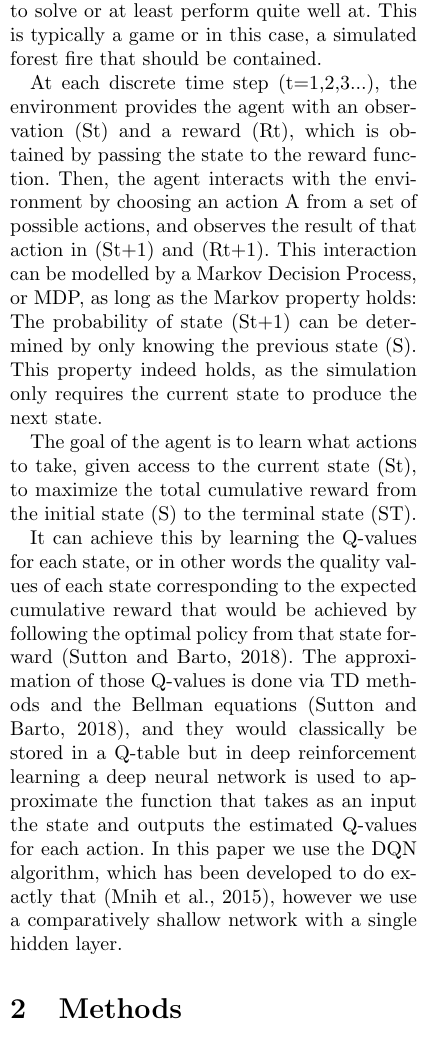
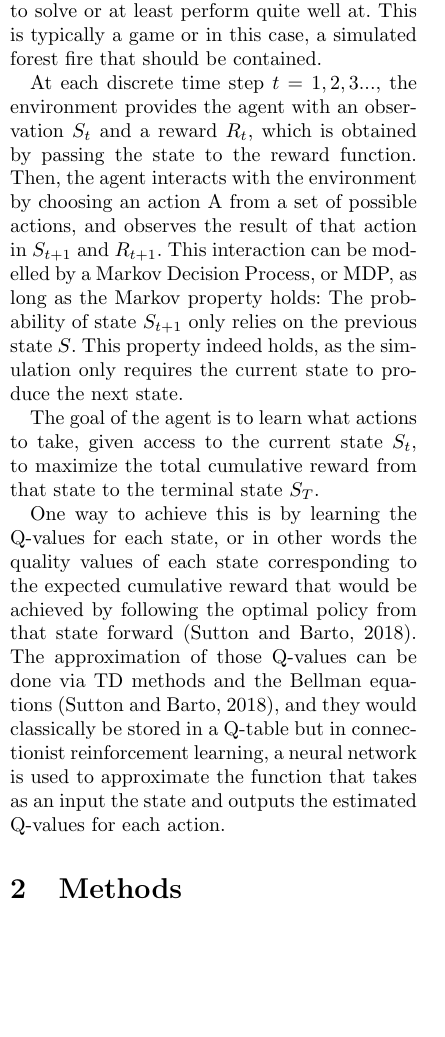
Before and after one commit to dashdeckers/Wildfire-Control-Python, a LaTeX paper (Report/report.tex, which reads Report/introduction.tex): part of one column of page 2 of 12, cut so that both start at the same text, the shorter picture padded with empty space. Compiled offline with pdfLaTeX.

Commit message:
Mini-Proofread

```diff
--- a/Report/introduction.tex
+++ b/Report/introduction.tex
@@ -23,8 +25,8 @@ Research question: Do on-policy or off-policy methods, with function approximati
 Reinforcement learning is a machine learning paradigm typically consisting of two elements. The first is the agent, which represents the reinforcement learning algorithm or in other words, the machine. The second is the environment, which represents what the algorithm is trying to solve or at least perform quite well at. This is typically a game or in this case, a simulated forest fire that should be contained.
 
 % insert (make your own) an image of agent <--> environment interaction including reward function
-At each discrete time step (t=1,2,3...), the environment provides the agent with an observation (St) and a reward (Rt), which is obtained by passing the state to the reward function. Then, the agent interacts with the environment by choosing an action A from a set of possible actions, and observes the result of that action in (St+1) and (Rt+1). This interaction can be modelled by a Markov Decision Process, or MDP, as long as the Markov property holds: The probability of state (St+1) can be determined by only knowing the previous state (S). This property indeed holds, as the simulation only requires the current state to produce the next state.
+At each discrete time step $t=1,2,3...$, the environment provides the agent with an observation $S_t$ and a reward $R_t$, which is obtained by passing the state to the reward function. Then, the agent interacts with the environment by choosing an action A from a set of possible actions, and observes the result of that action in $S_{t+1}$ and $R_{t+1}$. This interaction can be modelled by a Markov Decision Process, or MDP, as long as the Markov property holds: The probability of state $S_{t+1}$ only relies on the previous state $S$. This property indeed holds, as the simulation only requires the current state to produce the next state.
 
-The goal of the agent is to learn what actions to take, given access to the current state (St), to maximize the total cumulative reward from the initial state (S) to the terminal state (ST).
+The goal of the agent is to learn what actions to take, given access to the current state $S_t$, to maximize the total cumulative reward from that state to the terminal state $S_T$.
 
-It can achieve this by learning the Q-values for each state, or in other words the quality values of each state corresponding to the expected cumulative reward that would be achieved by following the optimal policy from that state forward \citep{sutton_barto_2018}. The approximation of those Q-values is done via TD methods and the Bellman equations \citep{sutton_barto_2018}, and they would classically be stored in a Q-table but in deep reinforcement learning a deep neural network is used to approximate the function that takes as an input the state and outputs the estimated Q-values for each action. In this paper we use the DQN algorithm, which has been developed to do exactly that \citep{mnih2015human}, however we use a comparatively shallow network with a single hidden layer.
+One way to achieve this is by learning the Q-values for each state, or in other words the quality values of each state corresponding to the expected cumulative reward that would be achieved by following the optimal policy from that state forward \citep{sutton_barto_2018}. The approximation of those Q-values can be done via TD methods and the Bellman equations \citep{sutton_barto_2018}, and they would classically be stored in a Q-table but in connectionist reinforcement learning, a neural network is used to approximate the function that takes as an input the state and outputs the estimated Q-values for each action.
```
Also changed, not shown: Report/abstract.tex (+2 -0 lines), Report/methods.tex (+2 -2 lines), Report/report.tex (+1 -0 lines), Report/results.tex (+2 -0 lines), Report/introduction.tex (4 more changed lines).
